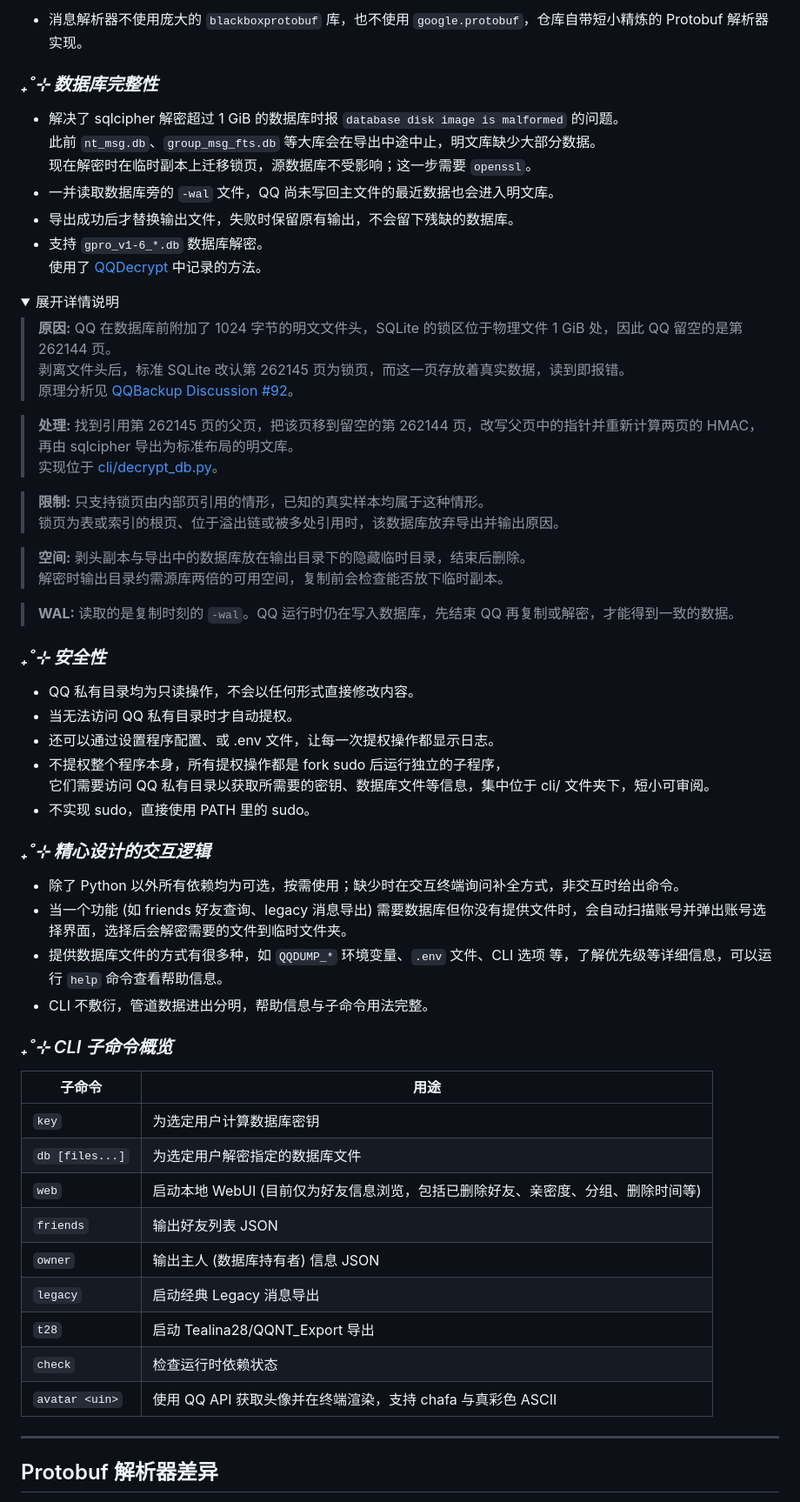
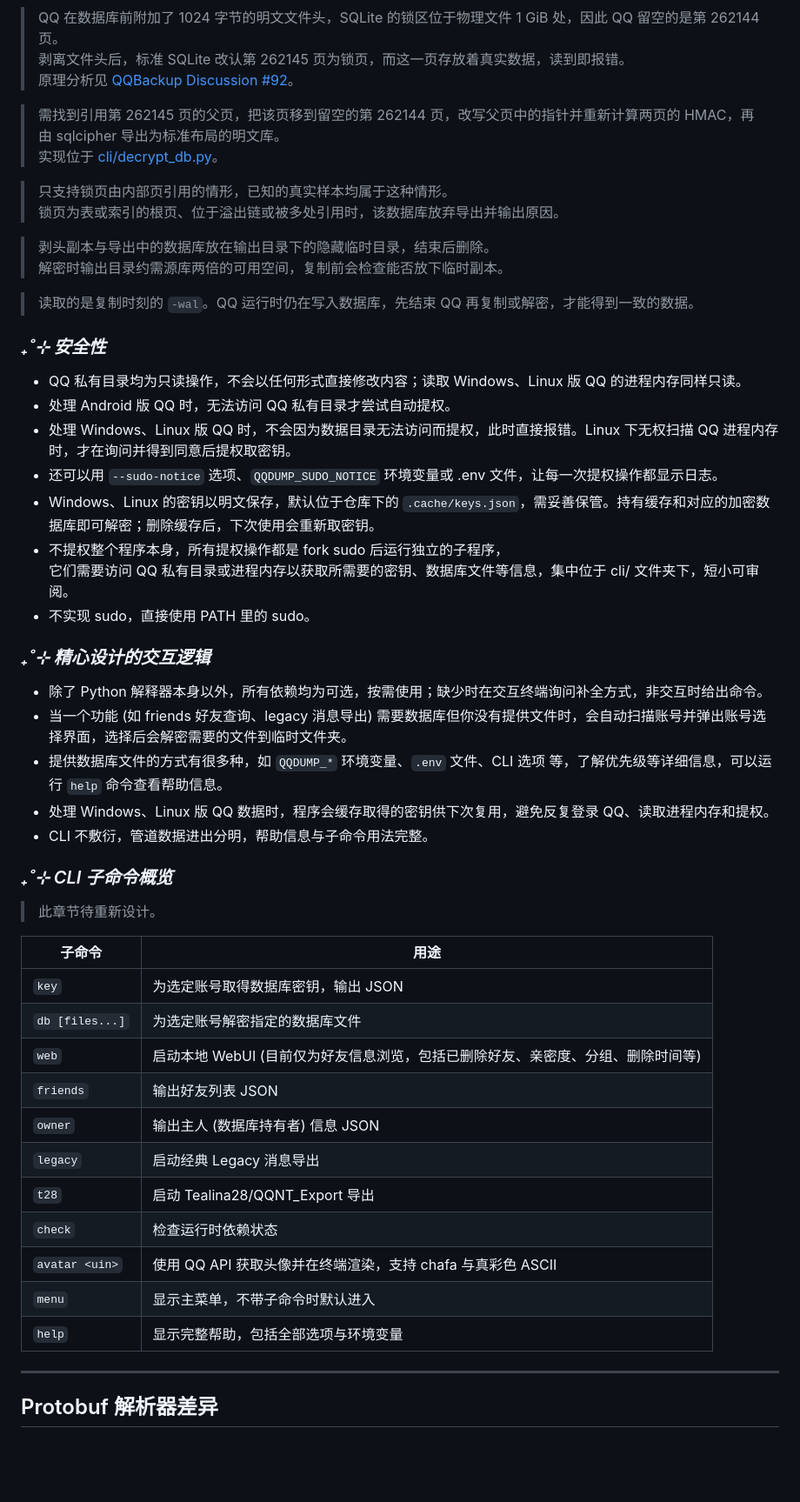
Before and after one commit to miniyu157/qq-dump, a Markdown page: README.md, the part around one of its changes. Shown at 87% size. Drawn GitHub-style; folded sections open; blank space fills up the shorter version.

```diff
--- a/README.md
+++ b/README.md
@@ -133,57 +167,47 @@ v0.5.0 起可以直接从主菜单运行 [Tealina28/QQNT_Export](https://github.
-- 消息解析器不使用庞大的 `blackboxprotobuf` 库，也不使用 `google.protobuf`，仓库自带短小精炼的 Protobuf 解析器实现。
-
-### *₊˚⊹ 数据库完整性*
-
-- 解决了 sqlcipher 解密超过 1 GiB 的数据库时报 `database disk image is malformed` 的问题。
-  此前 `nt_msg.db`、`group_msg_fts.db` 等大库会在导出中途中止，明文库缺少大部分数据。
-  现在解密时在临时副本上迁移锁页，源数据库不受影响；这一步需要 `openssl`。
-- 一并读取数据库旁的 `-wal` 文件，QQ 尚未写回主文件的最近数据也会进入明文库。
-- 导出成功后才替换输出文件，失败时保留原有输出，不会留下残缺的数据库。
-- 支持 `gpro_v1-6_*.db` 数据库解密。
-  使用了 [QQDecrypt](https://qqbackup.github.io/QQDecrypt/database/db_file_analysis/gpro/) 中记录的方法。
-
-<details>
-<summary>展开详情说明</summary>
-
-> **原因:** QQ 在数据库前附加了 1024 字节的明文文件头，SQLite 的锁区位于物理文件 1 GiB 处，因此 QQ 留空的是第 262144 页。
+> QQ 在数据库前附加了 1024 字节的明文文件头，SQLite 的锁区位于物理文件 1 GiB 处，因此 QQ 留空的是第 262144 页。
   剥离文件头后，标准 SQLite 改认第 262145 页为锁页，而这一页存放着真实数据，读到即报错。
   原理分析见 [QQBackup Discussion #92](https://github.com/orgs/QQBackup/discussions/92)。
 
-> **处理:** 找到引用第 262145 页的父页，把该页移到留空的第 262144 页，改写父页中的指针并重新计算两页的 HMAC，再由 sqlcipher 导出为标准布局的明文库。
+> 需找到引用第 262145 页的父页，把该页移到留空的第 262144 页，改写父页中的指针并重新计算两页的 HMAC，再由 sqlcipher 导出为标准布局的明文库。
   实现位于 [cli/decrypt_db.py](cli/decrypt_db.py)。
 
-> **限制:** 只支持锁页由内部页引用的情形，已知的真实样本均属于这种情形。
+> 只支持锁页由内部页引用的情形，已知的真实样本均属于这种情形。
   锁页为表或索引的根页、位于溢出链或被多处引用时，该数据库放弃导出并输出原因。
 
-> **空间:** 剥头副本与导出中的数据库放在输出目录下的隐藏临时目录，结束后删除。
+> 剥头副本与导出中的数据库放在输出目录下的隐藏临时目录，结束后删除。
   解密时输出目录约需源库两倍的可用空间，复制前会检查能否放下临时副本。
 
-> **WAL:** 读取的是复制时刻的 `-wal`。QQ 运行时仍在写入数据库，先结束 QQ 再复制或解密，才能得到一致的数据。
+> 读取的是复制时刻的 `-wal`。QQ 运行时仍在写入数据库，先结束 QQ 再复制或解密，才能得到一致的数据。
 
 </details>
 
 ### *₊˚⊹ 安全性*
 
-- QQ 私有目录均为只读操作，不会以任何形式直接修改内容。
-- 当无法访问 QQ 私有目录时才自动提权。
-- 还可以通过设置程序配置、或 .env 文件，让每一次提权操作都显示日志。
+- QQ 私有目录均为只读操作，不会以任何形式直接修改内容；读取 Windows、Linux 版 QQ 的进程内存同样只读。
+- 处理 Android 版 QQ 时，无法访问 QQ 私有目录才尝试自动提权。
+- 处理 Windows、Linux 版 QQ 时，不会因为数据目录无法访问而提权，此时直接报错。Linux 下无权扫描 QQ 进程内存时，才在询问并得到同意后提权取密钥。
+- 还可以用 `--sudo-notice` 选项、`QQDUMP_SUDO_NOTICE` 环境变量或 .env 文件，让每一次提权操作都显示日志。
+- Windows、Linux 的密钥以明文保存，默认位于仓库下的 `.cache/keys.json`，需妥善保管。持有缓存和对应的加密数据库即可解密；删除缓存后，下次使用会重新取密钥。
 - 不提权整个程序本身，所有提权操作都是 fork sudo 后运行独立的子程序，
-  它们需要访问 QQ 私有目录以获取所需要的密钥、数据库文件等信息，集中位于 cli/ 文件夹下，短小可审阅。
+  它们需要访问 QQ 私有目录或进程内存以获取所需要的密钥、数据库文件等信息，集中位于 cli/ 文件夹下，短小可审阅。
 - 不实现 sudo，直接使用 PATH 里的 sudo。
 
 ### *₊˚⊹ 精心设计的交互逻辑*
 
-- 除了 Python 以外所有依赖均为可选，按需使用；缺少时在交互终端询问补全方式，非交互时给出命令。
+- 除了 Python 解释器本身以外，所有依赖均为可选，按需使用；缺少时在交互终端询问补全方式，非交互时给出命令。
 - 当一个功能 (如 friends 好友查询、legacy 消息导出) 需要数据库但你没有提供文件时，会自动扫描账号并弹出账号选择界面，选择后会解密需要的文件到临时文件夹。
 - 提供数据库文件的方式有很多种，如 `QQDUMP_*` 环境变量、`.env` 文件、CLI 选项 等，了解优先级等详细信息，可以运行 `help` 命令查看帮助信息。
+- 处理 Windows、Linux 版 QQ 数据时，程序会缓存取得的密钥供下次复用，避免反复登录 QQ、读取进程内存和提权。
 - CLI 不敷衍，管道数据进出分明，帮助信息与子命令用法完整。
 
 ### *₊˚⊹ CLI 子命令概览*
 
+> 此章节待重新设计。
+
 | 子命令 | 用途 |
 | --- | --- |
-| `key` | 为选定用户计算数据库密钥 |
-| `db [files...]` | 为选定用户解密指定的数据库文件 |
+| `key` | 为选定账号取得数据库密钥，输出 JSON |
+| `db [files...]` | 为选定账号解密指定的数据库文件 |
 | `web` | 启动本地 WebUI (目前仅为好友信息浏览，包括已删除好友、亲密度、分组、删除时间等) |
 | `friends` | 输出好友列表 JSON |
 | `owner` | 输出主人 (数据库持有者) 信息 JSON |
@@ -191,6 +215,8 @@ v0.5.0 起可以直接从主菜单运行 [Tealina28/QQNT_Export](https://github.
 | `t28` | 启动 Tealina28/QQNT_Export 导出 |
 | `check` | 检查运行时依赖状态 |
 | `avatar <uin>` | 使用 QQ API 获取头像并在终端渲染，支持 chafa 与真彩色 ASCII |
+| `menu` | 显示主菜单，不带子命令时默认进入 |
+| `help` | 显示完整帮助，包括全部选项与环境变量 |
 
 ---
 
```
Also changed, not shown: other parts of README.md (+160 -114 lines).
